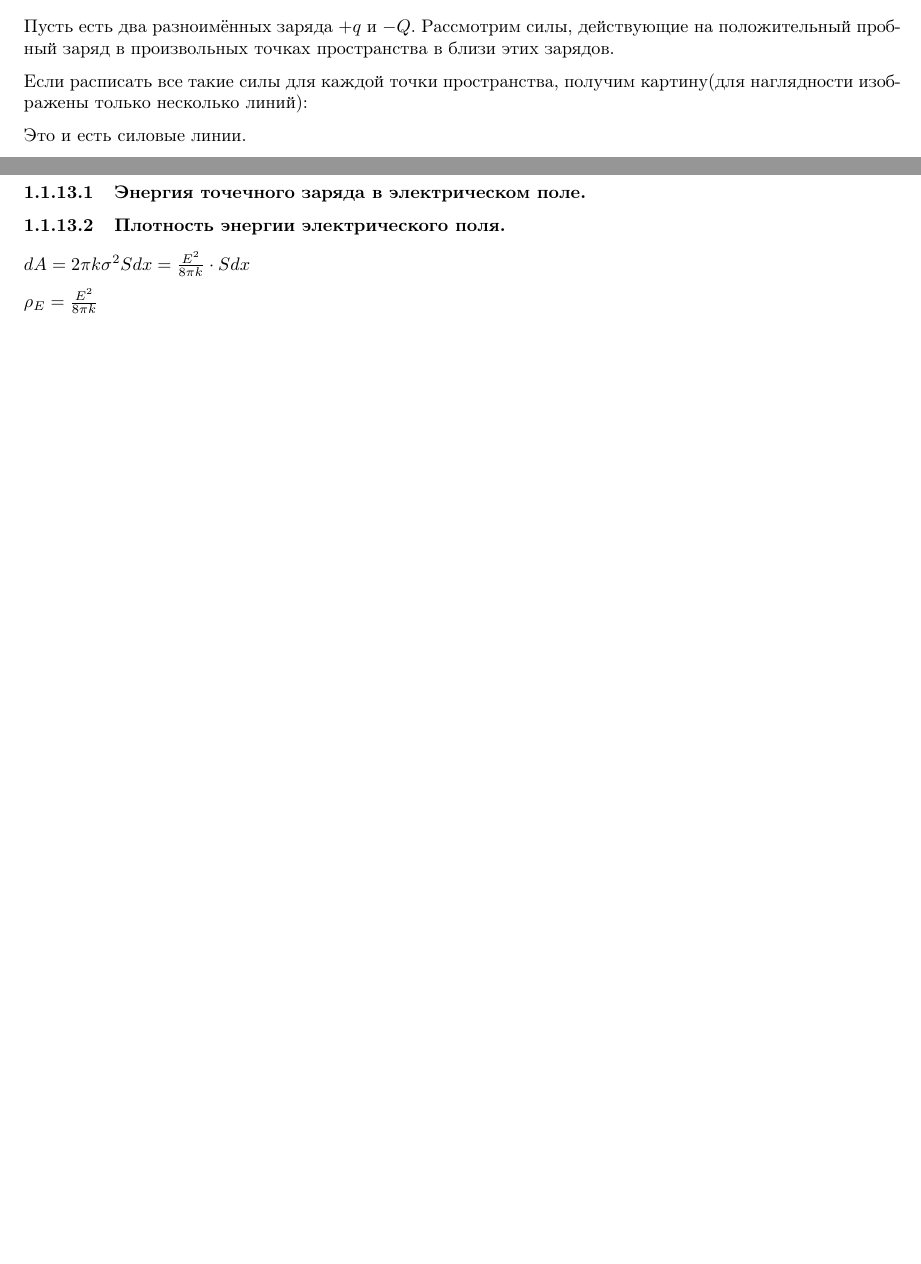
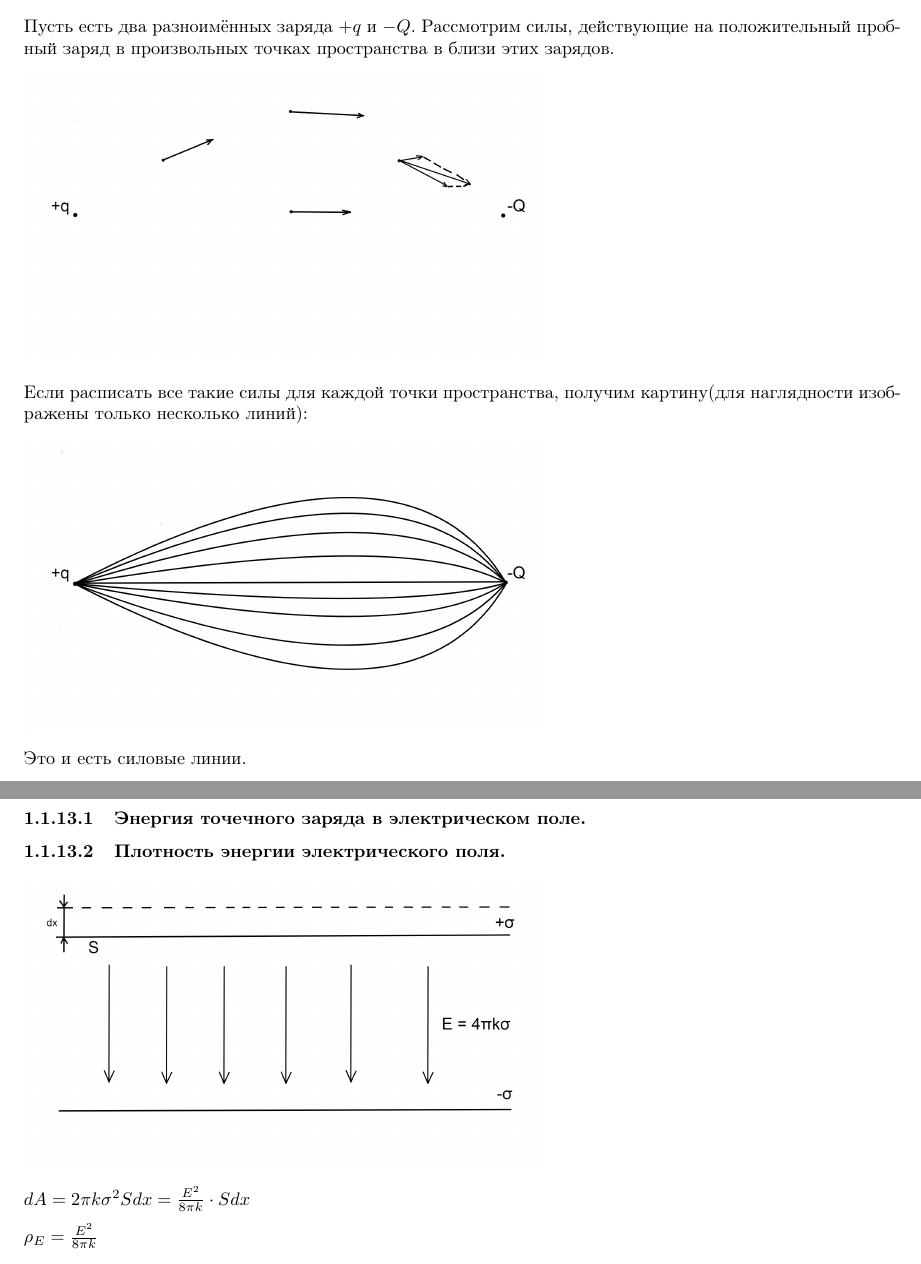
Before and after one commit to MagicWinnie/SESC_Physics, a LaTeX document (first_semester/main.tex): two parts of pages 2 and 4 of 8 before the commit and two parts of pages 2 and 5 of 9 after it, joined at a grey line, cut so that both start at the same text, the shorter picture padded with empty space. Compiled offline with pdfLaTeX.

Commit message:
done -TODO -semiconductors

```diff
--- a/first_semester/main.tex
+++ b/first_semester/main.tex
@@ -80,10 +80,12 @@
             \paragraph{Силовые линии.}
                 Пусть есть два разноимённых заряда \(+q\) и \(-Q\). Рассмотрим силы, действующие на положительный пробный заряд в произвольных точках пространства в близи этих зарядов.
 
+                \includegraphics[scale=0.15]{1_1_6_5-1.png}
                 %1_1_6_5-1
 
                 Если расписать все такие силы для каждой точки пространства, получим картину(для наглядности изображены только несколько линий):
 
+                \includegraphics[scale=0.15]{1_1_6_5-2.png}
                 %1_1_6_5-2
 
                 Это и есть силовые линии.
@@ -194,6 +196,8 @@
             \paragraph{Энергия точечного заряда в электрическом поле.}
                 %TODO
             \paragraph{Плотность энергии электрического поля.}
+                \includegraphics[scale=0.15]{1_1_13_2-1.png}
+
                 %1_1_13_2-1
                 \(dA = 2\pi k \sigma^2 S dx = \frac{E^2}{8\pi k} \cdot S dx\)
 
```
Also changed, not shown: first_semester/images/1_1_13_2-1.png (added), first_semester/images/1_1_15_4-1.png (added), first_semester/images/1_1_6_5-1.png (added), first_semester/images/1_1_6_5-2.png (added), first_semester/main.tex (2 more changed lines).
